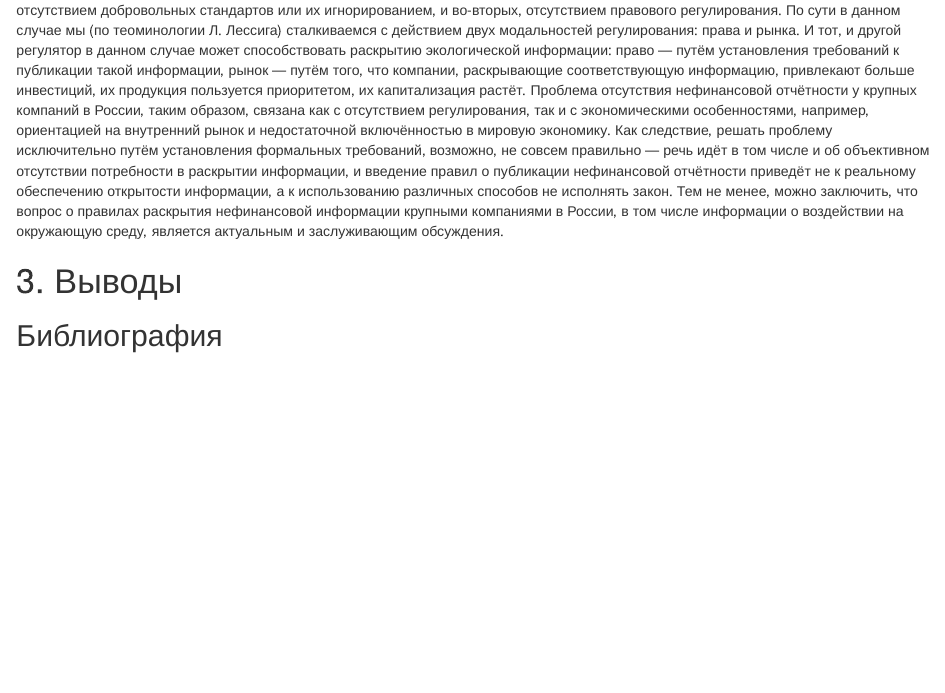
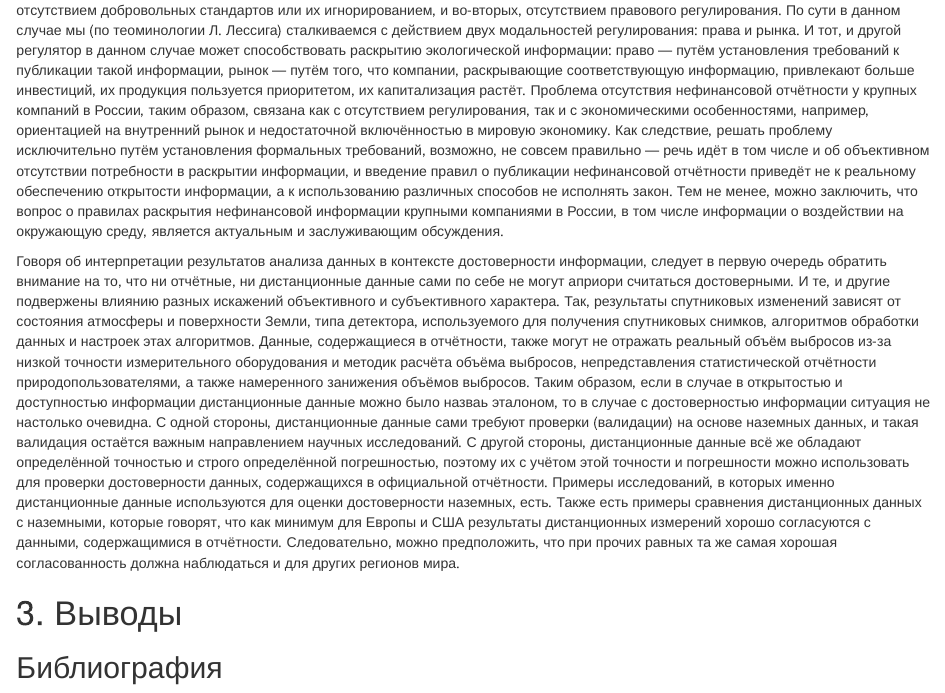
Before and after one commit to PavelSyomin/so2-emissions-information, an R Markdown document (article/Article.Rmd): the page in a window 1100 px wide, from 9440 px down. Rendered offline with R 4.5, knitr and Pandoc, with nearby package versions; drawn as R Markdown's standard HTML page in place of the format the file asks for; some code elsewhere in the file could not run offline.

Commit message:
Write a part of discussion on the credibility of information

```diff
--- a/article/Article.Rmd
+++ b/article/Article.Rmd
@@ -161,6 +161,8 @@ plot_1
 
 Ещё одна особенность, влияющая на открытость экологической информации, связана с регулированием частного сектора. В российском законодательстве существуют нормы о раскрытии информации определёнными разновидностями организаций, например: публичными акционерными обществами и субъектами рынков электроэнергии. Информация, которая подлежит раскрытию, носит преимущественно финансовый характер. Между тем в других странах в связи с ростом внимания к социальным и экологическим проблемам появляются правила о раскрытии нефинансовой информации, например: использовании природных ресурсов и воздействии на окружающую среду, условиях труда и мерах по его охране, участию в социально ориентированных проектах, благотворительной деятельности и развитии территорий присутствия. Такие правила могут быть как нормами права, так и стандартами, действующими в отраслевых организациях. В России раскрытие нефинансовой информации — скорее исключение, чем правило. Так, при сборе информации для данного исследования удалось найти корпоративные отчёты об устойчивом развитии только у двух компаний, при том что общее количество компаний, владеющих какими-либо из 30 изученных источников выбросов, превышает 10. Такая ситуация объясняется, во-первых, отсутствием добровольных стандартов или их игнорированием, и во-вторых, отсутствием правового регулирования. По сути в данном случае мы (по теоминологии Л. Лессига) сталкиваемся с действием двух модальностей регулирования: права и рынка. И тот, и другой регулятор в данном случае может способствовать раскрытию экологической информации: право — путём установления требований к публикации такой информации, рынок — путём того, что компании, раскрывающие соответствующую информацию, привлекают больше инвестиций, их продукция пользуется приоритетом, их капитализация растёт. Проблема отсутствия нефинансовой отчётности у крупных компаний в России, таким образом, связана как с отсутствием регулирования, так и с экономическими особенностями, например, ориентацией на внутренний рынок и недостаточной включённостью в мировую экономику. Как следствие, решать проблему исключительно путём установления формальных требований, возможно, не совсем правильно — речь идёт в том числе и об объективном отсутствии потребности в раскрытии информации, и введение правил о публикации нефинансовой отчётности приведёт не к реальному обеспечению открытости информации, а к использованию различных способов не исполнять закон. Тем не менее, можно заключить, что вопрос о правилах раскрытия нефинансовой информации крупными компаниями в России, в том числе информации о воздействии на окружающую среду, является актуальным и заслуживающим обсуждения.
 
+Говоря об интерпретации результатов анализа данных в контексте достоверности информации, следует в первую очередь обратить внимание на то, что ни отчётные, ни дистанционные данные сами по себе не могут априори считаться достоверными. И те, и другие подвержены влиянию разных искажений объективного и субъективного характера. Так, результаты спутниковых изменений зависят от состояния атмосферы и поверхности Земли, типа детектора, используемого для получения спутниковых снимков, алгоритмов обработки данных и настроек этах алгоритмов. Данные, содержащиеся в отчётности, также могут не отражать реальный объём выбросов из-за низкой точности измерительного оборудования и методик расчёта объёма выбросов, непредставления статистической отчётности природопользователями, а также намеренного занижения объёмов выбросов. Таким образом, если в случае в открытостью и доступностью информации дистанционные данные можно было назваь эталоном, то в случае с достоверностью информации ситуация не настолько очевидна. С одной стороны, дистанционные данные сами требуют проверки (валидации) на основе наземных данных, и такая валидация остаётся важным направлением научных исследований. С другой стороны, дистанционные данные всё же обладают определённой точностью и строго определённой погрешностью, поэтому их с учётом этой точности и погрешности можно использовать для проверки достоверности данных, содержащихся в официальной отчётности. Примеры исследований, в которых именно дистанционные данные используются для оценки достоверности наземных, есть. Также есть примеры сравнения дистанционных данных с наземными, которые говорят, что как минимум для Европы и США результаты дистанционных измерений хорошо согласуются с данными, содержащимися в отчётности. Следовательно, можно предположить, что при прочих равных та же самая хорошая согласованность должна наблюдаться и для других регионов мира.
+
 
 
 # 3. Выводы
```
